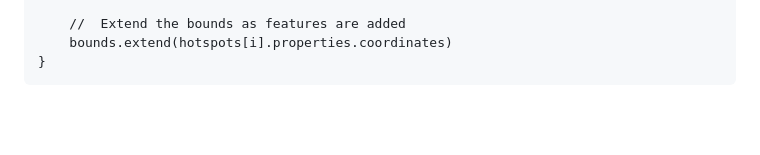
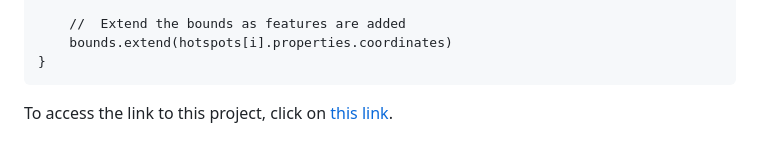
Before and after one commit to MarkM2000/Final-Project-MAP673, a Markdown page: README.md, the part around the change. Drawn GitHub-style; blank space fills up the shorter version.

````diff
--- a/README.md
+++ b/README.md
@@ -125,3 +125,5 @@ for (var i = 0; i < hotspots.length; i++) {
     bounds.extend(hotspots[i].properties.coordinates)
 }
 ```
+
+To access the link to this project, click on <a href="https://markm2000.github.io/Final-Project-MAP673/">this link</a>.
````
